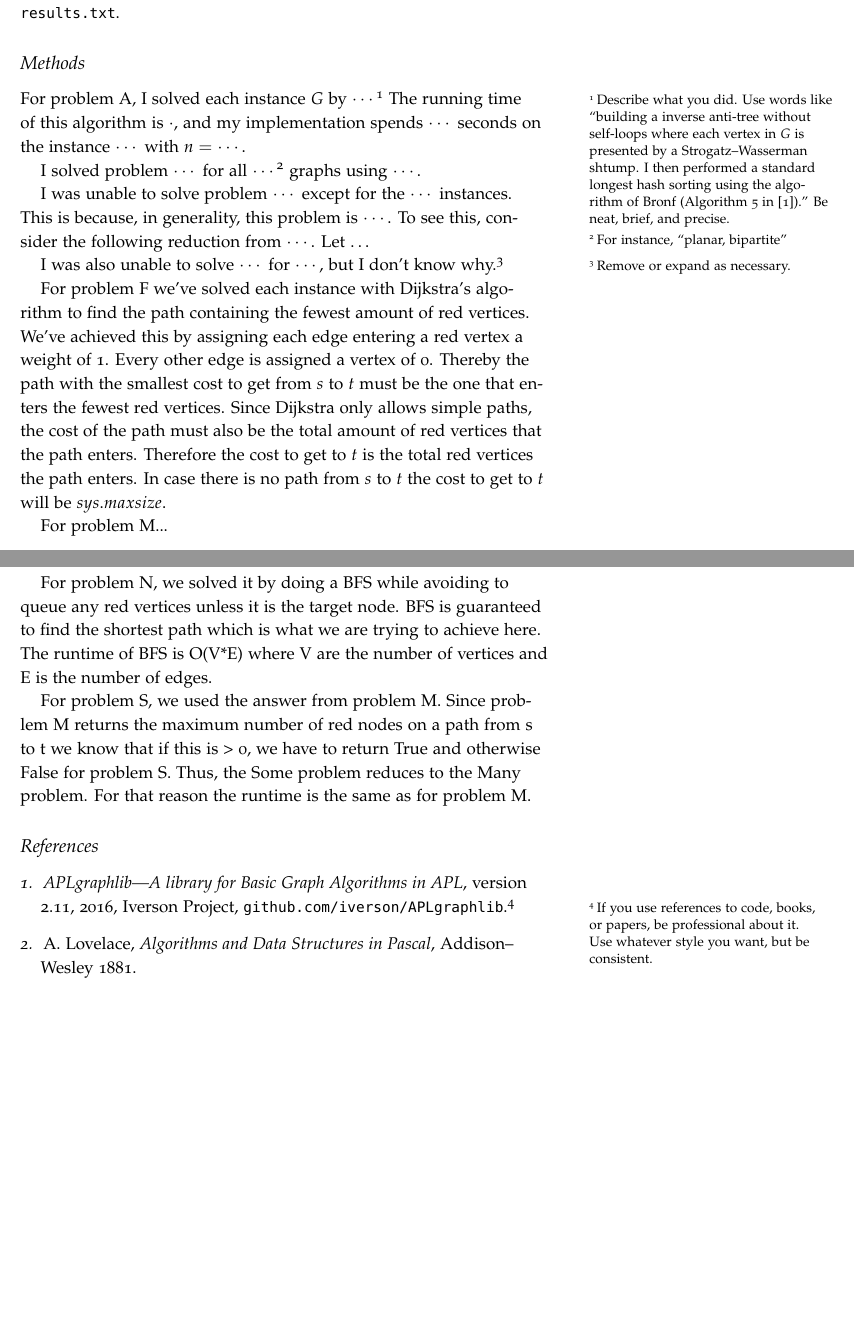
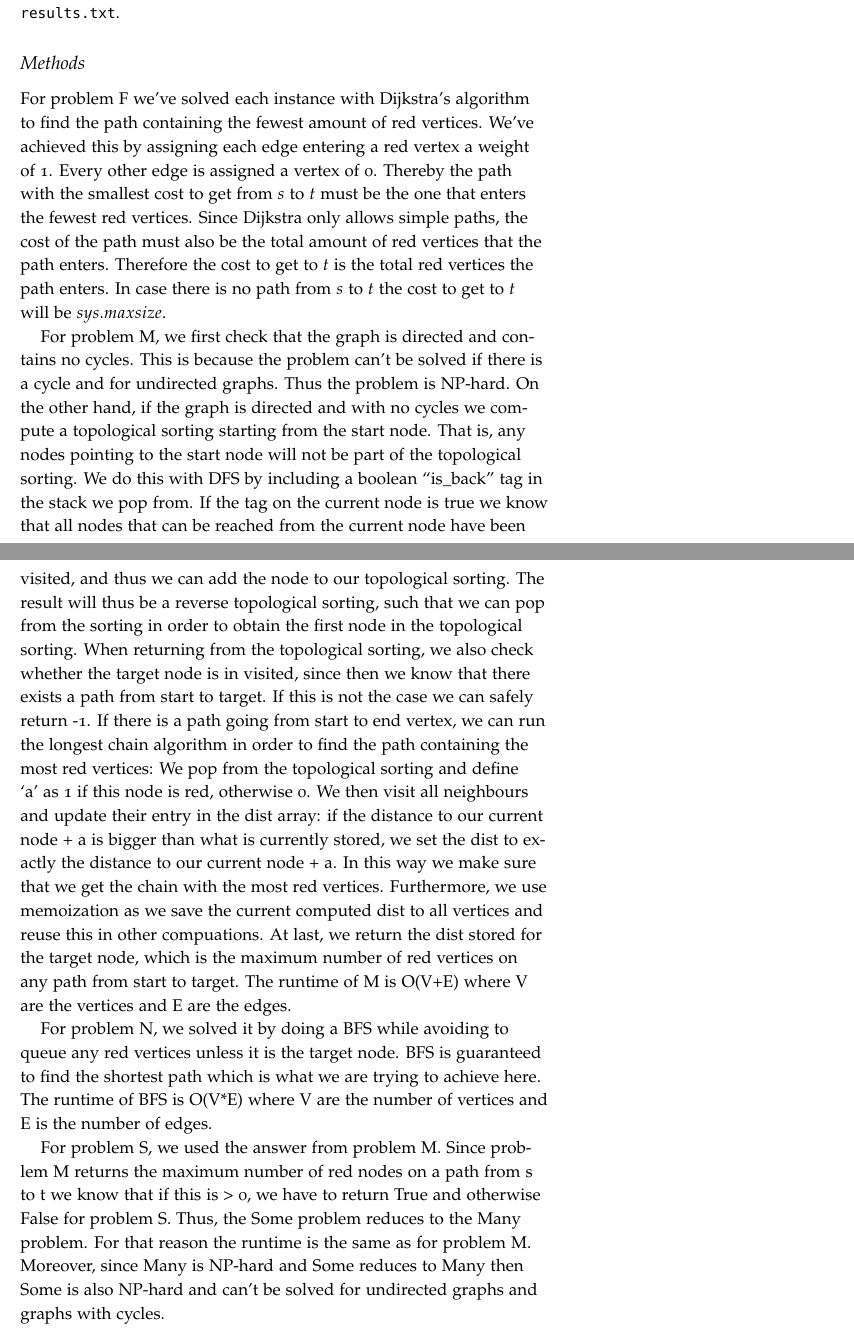
Before and after one commit to albn-itu/algo2-red-scare, a LaTeX document (report/report.tex): two parts of pages 1 and 2 of 2, joined at a grey line, cut so that both start at the same text, the shorter picture padded with empty space. Compiled offline with pdfLaTeX.

Commit message:
Report for the many problem (#45)
* write report

* fix

* Add runtime and fix sentence

* Add NP-hardness

* Delete Thores description

* Add memoization

```diff
--- a/report/report.tex
+++ b/report/report.tex
@@ -35,24 +35,13 @@ For the complete table of all results, see the tab-separated text file {\tt resu
 
 \subsection{Methods}
 
-For problem A, I solved each instance $G$ by $\cdots$\footnote{Describe what you did.
-  Use words like ``building a inverse anti-tree without self-loops where each vertex in $G$ is presented by a Strogatz--Wasserman shtump.
-  I then performed a standard longest hash sorting using the algorithm of Bronf (Algorithm 5 in [1]).''
-  Be neat, brief, and precise.}
-The running time of this algorithm is $\cdot$, and my implementation spends $\cdots$ seconds on the instance $\cdots$ with  $n=\cdots$.
-
-I solved problem $\cdots$ for all $\cdots$\footnote{For instance, “planar, bipartite”} graphs using $\cdots$.
-
-I was unable to solve problem $\cdots$ except for the $\cdots$ instances.
-This is because, in generality, this problem is $\cdots$.
-To see this, consider the following reduction from $\cdots$.
-Let $\ldots$
-
-I was also unable to solve $\cdots$ for $\cdots$, but I don’t know why.\footnote{Remove or expand as necessary.}
-
 For problem F we've solved each instance with Dijkstra's algorithm to find the path containing the fewest amount of red vertices. We've achieved this by assigning each edge entering a red vertex a weight of 1. Every other edge is assigned a vertex of 0. Thereby the path with the smallest cost to get from $s$ to $t$ must be the one that enters the fewest red vertices. Since Dijkstra only allows simple paths, the cost of the path must also be the total amount of red vertices that the path enters. Therefore the cost to get to $t$ is the total red vertices the path enters. In case there is no path from $s$ to $t$ the cost to get to $t$ will be $sys.maxsize$.
 
-For problem M...
+For problem M, we first check that the graph is directed and contains no cycles. This is because the problem can’t be solved if there is a cycle and for undirected graphs. Thus the problem is NP-hard. On the other hand, if the graph is directed and with no cycles we compute a topological sorting starting from the start node. That is, any nodes pointing to the start node will not
+ be part of the topological sorting. We do this with DFS by including a boolean “is\_back” tag in the stack we pop from. If the tag on the current node is true we know that all nodes that can be reached from the current node have been visited, and thus we can add the node to our topological sorting. The result will thus be a reverse topological sorting,
+such that we can pop from the sorting in order to obtain the first node in the topological sorting. When returning from the topological sorting, we also check whether the target node is in visited, since then we know that there exists a path from start to target. If this is not the case we can safely return
+ -1. If there is a path going from start to end vertex, we can run the longest chain algorithm in order to find the path containing the most red vertices: We pop from the topological sorting and define ‘a’ as 1 if this node is red, otherwise 0. We then visit all neighbours and update their entry in the dist array: if the distance to our current node + a is bigger
+ than what is currently stored, we set the dist to exactly the distance to our current node + a. In this way we make sure that we get the chain with the most red vertices. Furthermore, we use memoization as we save the current computed dist to all vertices and reuse this in other compuations. At last, we return the dist stored for the target node, which is the maximum number of red vertices on any path from start to target. The runtime of M is O(V+E) where V are the vertices and E are the edges.
 
 For problem N, we solved it by doing a BFS while avoiding to queue any red vertices unless it is the target node. BFS is guaranteed
 to find the shortest path which is what we are trying to achieve here.
@@ -60,13 +49,7 @@ The runtime of BFS is O(V*E) where V are the number of vertices and E is the num
 
 For problem S, we used the answer from problem M. Since problem M returns the maximum number of red nodes on a path from s to t we know that if this is > 0, we have
 to return True and otherwise False for problem S. Thus, the Some problem reduces to the Many problem.
-For that reason the runtime is the same as for problem M.
-
-\subsection{References}
-\begin{description}
-  \item[1.] \emph{APLgraphlib---A library for Basic Graph Algorithms in APL}, version 2.11, 2016, Iverson Project, {\tt github.com/iverson/APLgraphlib}.\sidenote{If you use references to code, books, or papers, be professional about it. Use whatever style you want, but be consistent.}
-
-  \item[2.] A. Lovelace, \emph{Algorithms and Data Structures in Pascal}, Addison--Wesley 1881.
-\end{description}
+For that reason the runtime is the same as for problem M. Moreover, since Many is NP-hard and Some reduces to Many then Some is also NP-hard and can't be solved for
+undirected graphs and graphs with cycles.
 
 \end{document}
```
